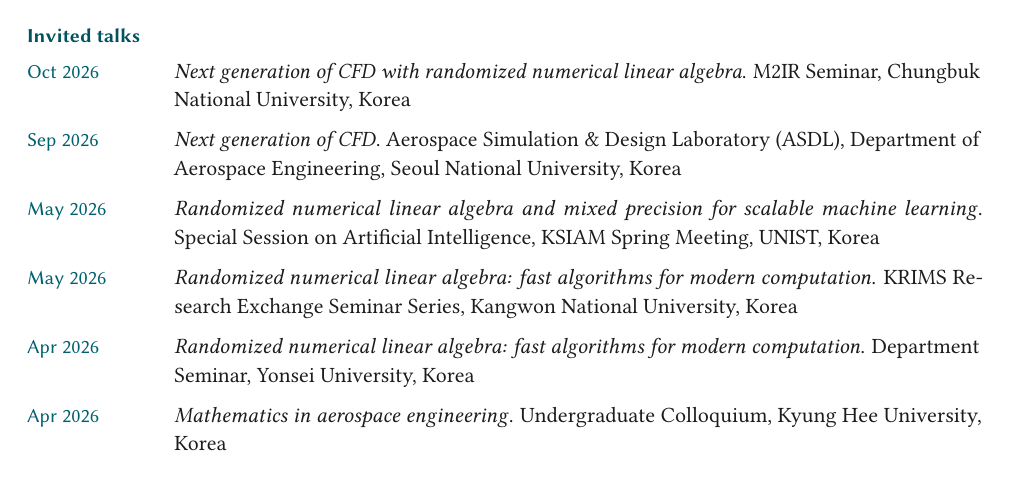
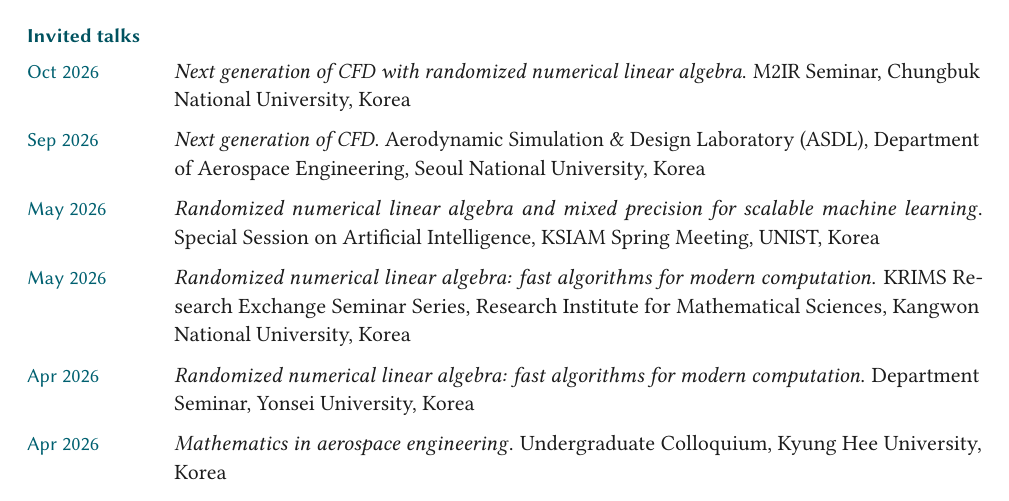
Before and after one commit to Yongseok7717/CV_CNU, a LaTeX document (main.tex): part of page 3 of 4, cut so that both start at the same text. Compiled offline with pdfLaTeX.

Commit message:
Correct host names: ASDL (Aerodynamic Simulation & Design Lab), KRIMS full name
Co-Authored-By: Claude Fable 5.1 <noreply@anthropic.com>
Claude-Session: https://claude.ai/code/session_01CSfrKnDbjBcEmsVBv1gbRu

```diff
--- a/main.tex
+++ b/main.tex
@@ -251,9 +251,9 @@
 \cvsubheading{Invited talks}
 \begin{cvlist}
     \item[Oct 2026] \textit{Next generation of CFD with randomized numerical linear algebra}. M2IR Seminar, Chungbuk National University, Korea
-    \item[Sep 2026] \textit{Next generation of CFD}. Aerospace Simulation \& Design Laboratory (ASDL), Department of Aerospace Engineering, Seoul National University, Korea
+    \item[Sep 2026] \textit{Next generation of CFD}. Aerodynamic Simulation \& Design Laboratory (ASDL), Department of Aerospace Engineering, Seoul National University, Korea
     \item[May 2026] \textit{Randomized numerical linear algebra and mixed precision for scalable machine learning}. Special Session on Artificial Intelligence, KSIAM Spring Meeting, UNIST, Korea
-    \item[May 2026] \textit{Randomized numerical linear algebra: fast algorithms for modern computation}. KRIMS Research Exchange Seminar Series, Kangwon National University, Korea
+    \item[May 2026] \textit{Randomized numerical linear algebra: fast algorithms for modern computation}. KRIMS Research Exchange Seminar Series, Research Institute for Mathematical Sciences, Kangwon National University, Korea
     \item[Apr 2026] \textit{Randomized numerical linear algebra: fast algorithms for modern computation}. Department Seminar, Yonsei University, Korea
     \item[Apr 2026] \textit{Mathematics in aerospace engineering}. Undergraduate Colloquium, Kyung Hee University, Korea
     \item[Jan 2026] \textit{Numerical solutions to viscoelastic model problems}. Winter Workshop: PDE and Applied Mathematics, Chonnam National University, Korea
```
